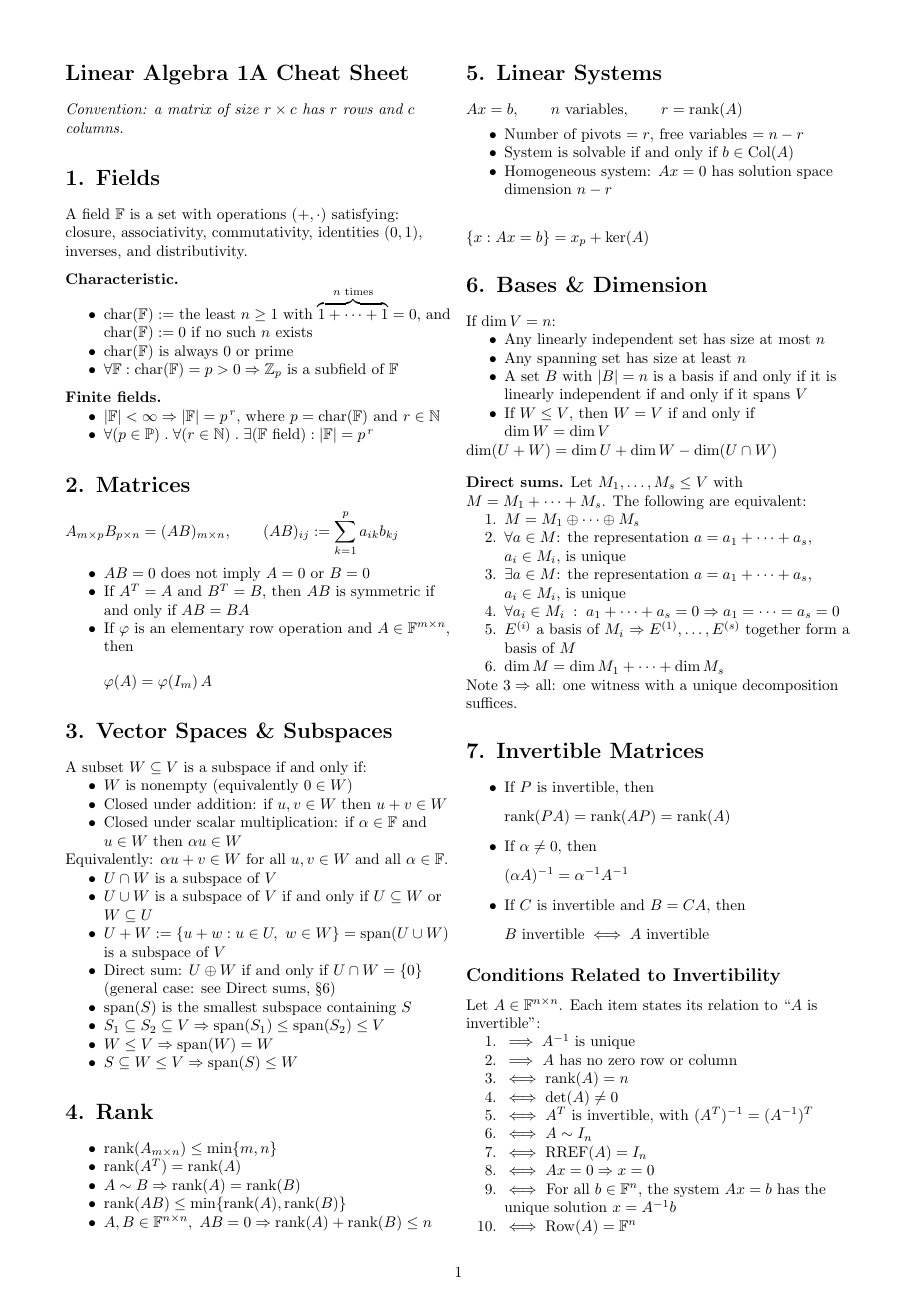
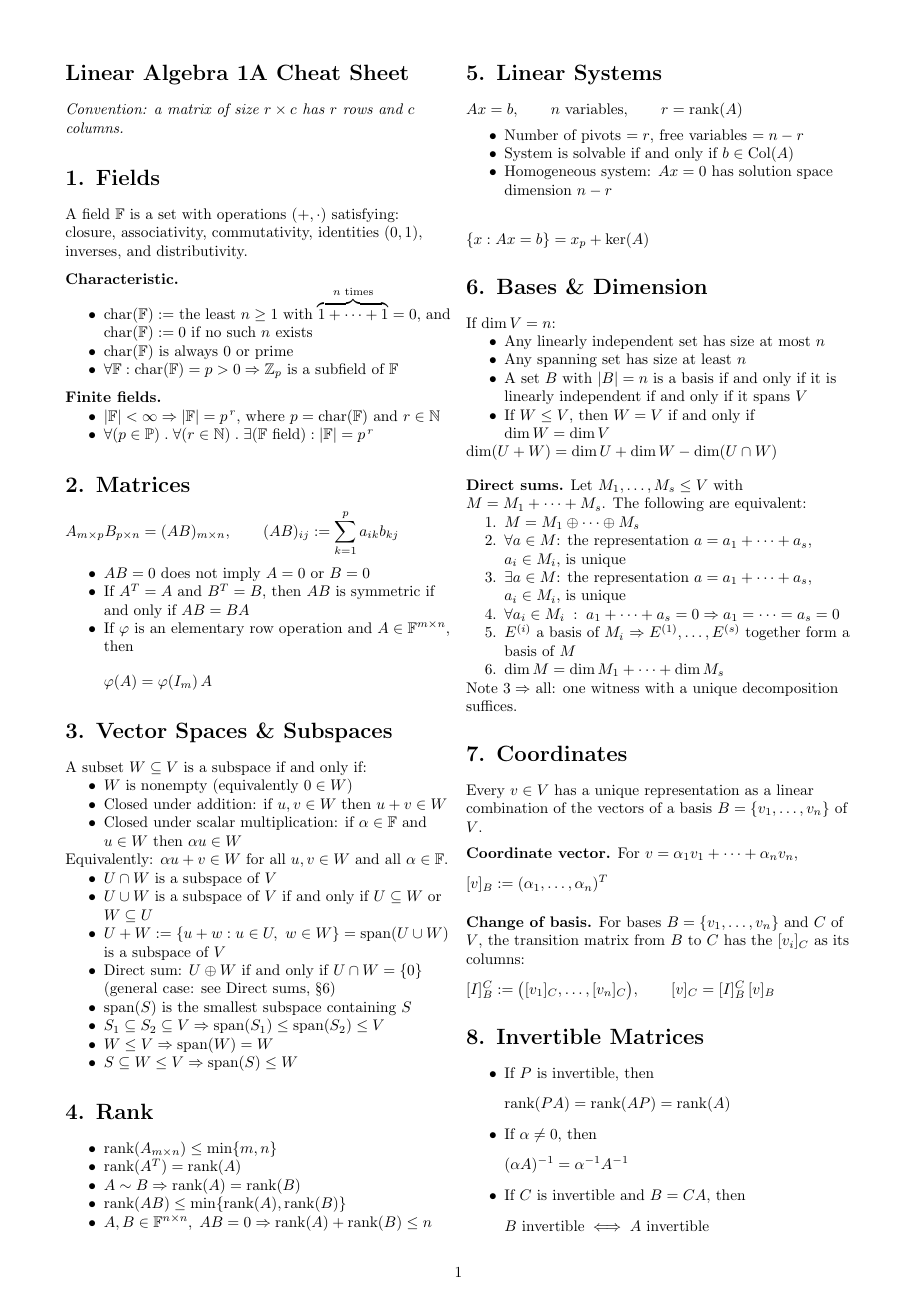
Before and after one commit to itamavig/itamar-university, a LaTeX document (Linear Algebra 1a/cheat-sheet/cheat-sheet.tex): page 1 of 4. Compiled offline with pdfLaTeX.

Commit message:
cheat-sheet: add section 7, Coordinates
Coordinates were used but never defined: [v]_B appears throughout
section 13 (Matrix Representation) and section 14 refers to the i-th
coordinate, with no definition anywhere. Add a section for it, placed
after Bases & Dimension since the definition depends on a basis.

Contents:
- the uniqueness of representation in a basis, stated on its own
- coordinate vector [v]_B := (a_1, ..., a_n)^T
- change of basis matrix [I]_B^C, whose columns are the [v_i]_C,
  with [v]_C = [I]_B^C [v]_B

Coordinate vectors are columns, written as a transposed tuple. This
matters: [T]_B^S [v]_B = [T(v)]_S and [v]_C = [I]_B^C [v]_B only
typecheck with columns.

Sections 7-16 shift to 8-17. The section 3 pointer to Direct sums is
unaffected, since section 6 did not move.

Co-Authored-By: Claude Opus 5 <noreply@anthropic.com>

```diff
--- a/Linear Algebra 1a/cheat-sheet/cheat-sheet.tex
+++ b/Linear Algebra 1a/cheat-sheet/cheat-sheet.tex
@@ -118,7 +118,24 @@ Let $M_1,\dots,M_s \le V$ with $M=M_1+\dots+M_s$. The following are equivalent:
 \end{enumerate}
 Note $3 \Rightarrow$ all: one witness with a unique decomposition suffices.
 
-\section*{7. Invertible Matrices}
+\section*{7. Coordinates}
+Every $v \in V$ has a unique representation as a linear combination of the vectors of a basis $B=\{v_1,\dots,v_n\}$ of $V$.
+
+\subhead{Coordinate vector.}
+For $v = \alpha_1 v_1 + \dots + \alpha_n v_n$,
+\[
+[v]_B := (\alpha_1,\dots,\alpha_n)^T
+\]
+
+\subhead{Change of basis.}
+For bases $B=\{v_1,\dots,v_n\}$ and $C$ of $V$, the transition matrix from $B$ to $C$ has the $[v_i]_C$ as its columns:
+\[
+[I]_B^C := \big([v_1]_C, \dots, [v_n]_C\big),
+\qquad
+[v]_C = [I]_B^C\,[v]_B
+\]
+
+\section*{8. Invertible Matrices}
 
 \begin{itemize}
 \item If $P$ is invertible, then
```
Also changed, not shown: Linear Algebra 1a/cheat-sheet/cheat-sheet.pdf, Linear Algebra 1a/cheat-sheet/cheat-sheet.tex (18 more changed lines).
